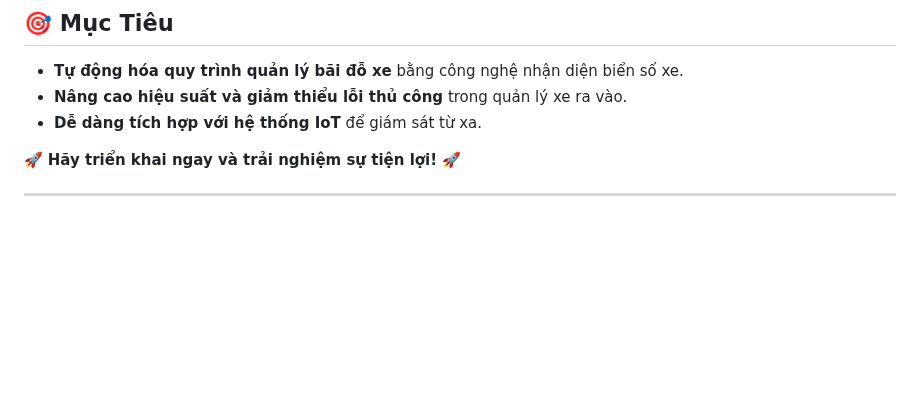
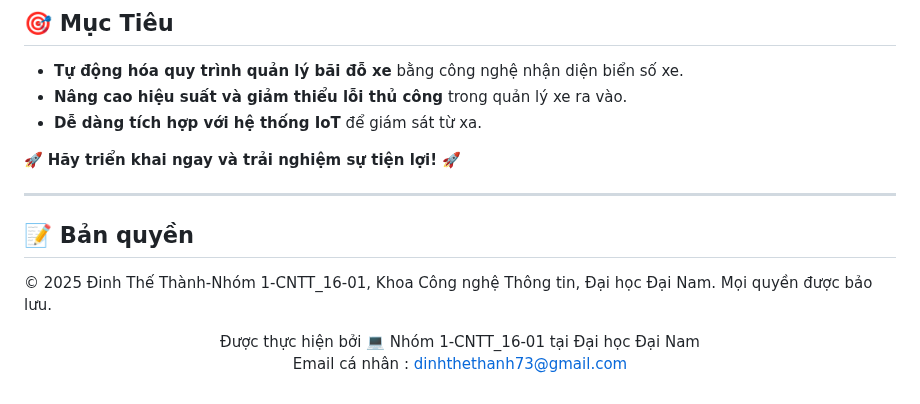
Before and after one commit to Tank97king/QUAN-LY-BAI-DO-XE-THONG-MINH, a Markdown page: README.md, the part around the change. Rendered like a GitHub page; blank space fills up the shorter version.

```diff
--- a/README.md
+++ b/README.md
@@ -147,3 +147,10 @@ python clear_history.py
 🚀 **Hãy triển khai ngay và trải nghiệm sự tiện lợi!** 🚀
 
 ---
+## 📝 Bản quyền
+
+© 2025 Đinh Thế Thành-Nhóm 1-CNTT_16-01, Khoa Công nghệ Thông tin, Đại học Đại Nam. Mọi quyền được bảo lưu.
+<div align="center">
+Được thực hiện bởi 💻 Nhóm 1-CNTT_16-01 tại Đại học Đại Nam
+
+Email cá nhân : dinhthethanh73@gmail.com
```
